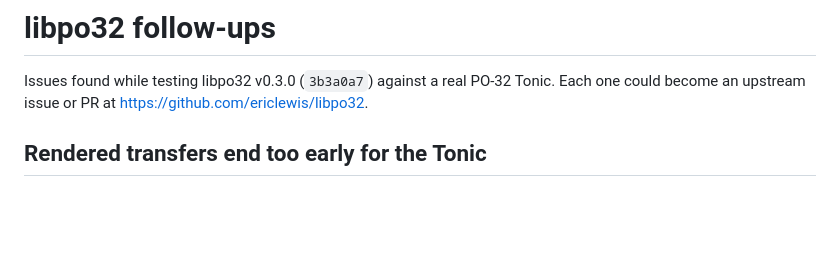
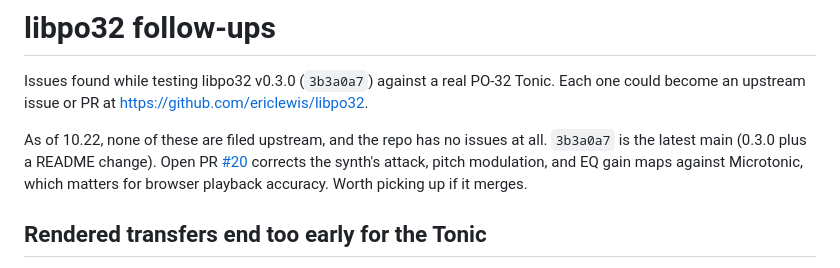
Before and after one commit to ironprogrammer/tonic-vault, a Markdown page: libpo32-followups.md, the part around the change. Drawn GitHub-style; blank space fills up the shorter version.

Commit message:
Note upstream libpo32 status

```diff
--- a/libpo32-followups.md
+++ b/libpo32-followups.md
@@ -1,6 +1,8 @@
 # libpo32 follow-ups
 
 Issues found while testing libpo32 v0.3.0 (`3b3a0a7`) against a real PO-32 Tonic. Each one could become an upstream issue or PR at https://github.com/ericlewis/libpo32.
+
+As of 10.22, none of these are filed upstream, and the repo has no issues at all. `3b3a0a7` is the latest main (0.3.0 plus a README change). Open PR [#20](https://github.com/ericlewis/libpo32/pull/20) corrects the synth's attack, pitch modulation, and EQ gain maps against Microtonic, which matters for browser playback accuracy. Worth picking up if it merges.
 
 ## Rendered transfers end too early for the Tonic
 
```
